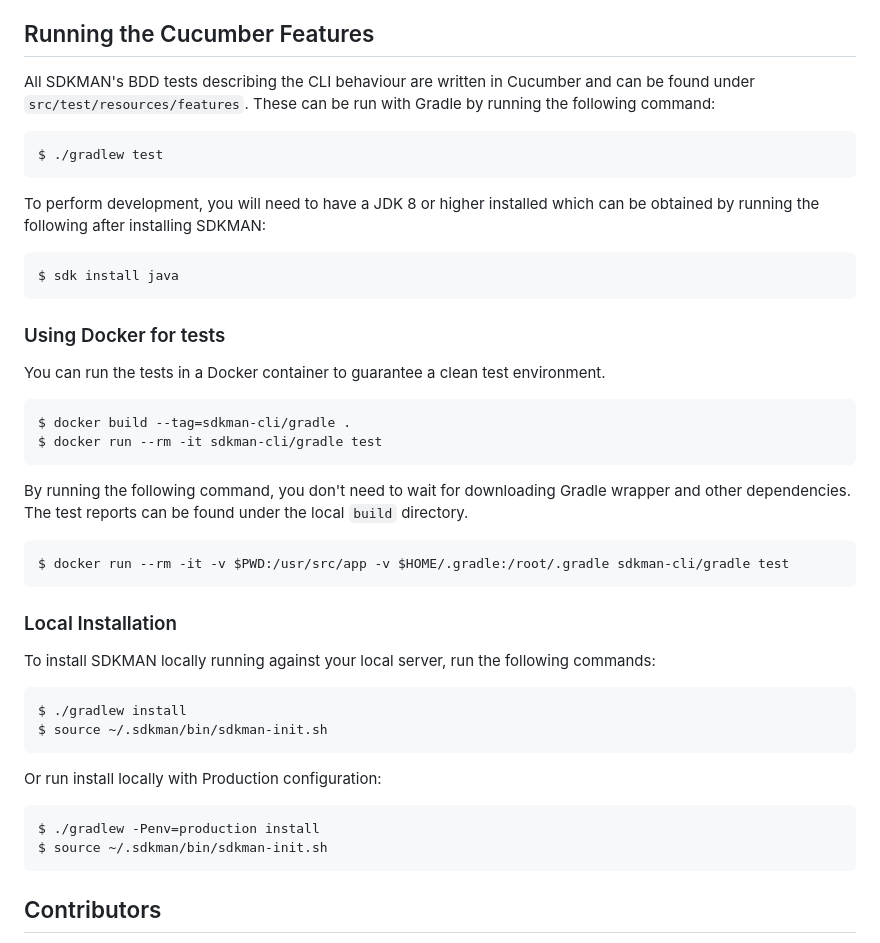
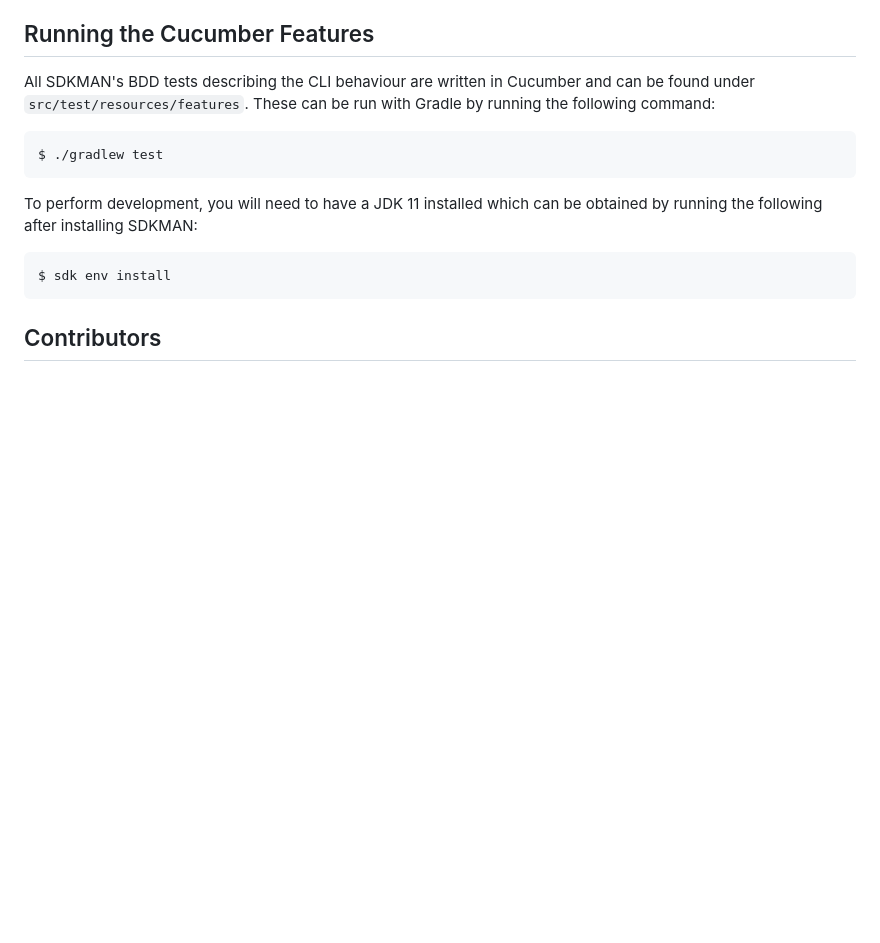
Before and after one commit to sdkman/sdkman-cli, a Markdown page: README.md, the part around the change. GitHub-like rendering; blank space fills up the shorter version.

```diff
--- a/README.md
+++ b/README.md
@@ -23,32 +23,9 @@ All SDKMAN's BDD tests describing the CLI behaviour are written in Cucumber and
 
     $ ./gradlew test
 
-To perform development, you will need to have a JDK 8 or higher installed which can be obtained by running the following after installing SDKMAN:
+To perform development, you will need to have a JDK 11 installed which can be obtained by running the following after installing SDKMAN:
 
-    $ sdk install java
-
-### Using Docker for tests
-
-You can run the tests in a Docker container to guarantee a clean test environment.
-
-    $ docker build --tag=sdkman-cli/gradle .
-    $ docker run --rm -it sdkman-cli/gradle test
-
-By running the following command, you don't need to wait for downloading Gradle wrapper and other dependencies. The test reports can be found under the local `build` directory.
-
-    $ docker run --rm -it -v $PWD:/usr/src/app -v $HOME/.gradle:/root/.gradle sdkman-cli/gradle test
-
-### Local Installation
-
-To install SDKMAN locally running against your local server, run the following commands:
-
-	$ ./gradlew install
-	$ source ~/.sdkman/bin/sdkman-init.sh
-
-Or run install locally with Production configuration:
-
-	$ ./gradlew -Penv=production install
-	$ source ~/.sdkman/bin/sdkman-init.sh
+    $ sdk env install
 
 ## Contributors
 
```
